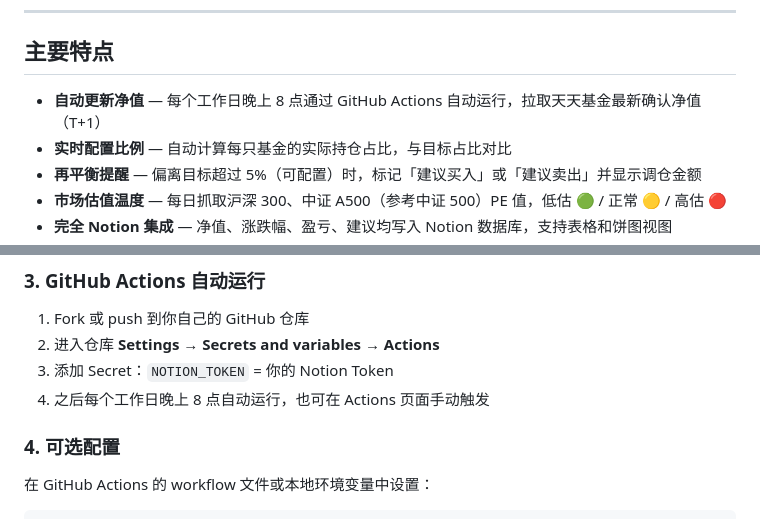
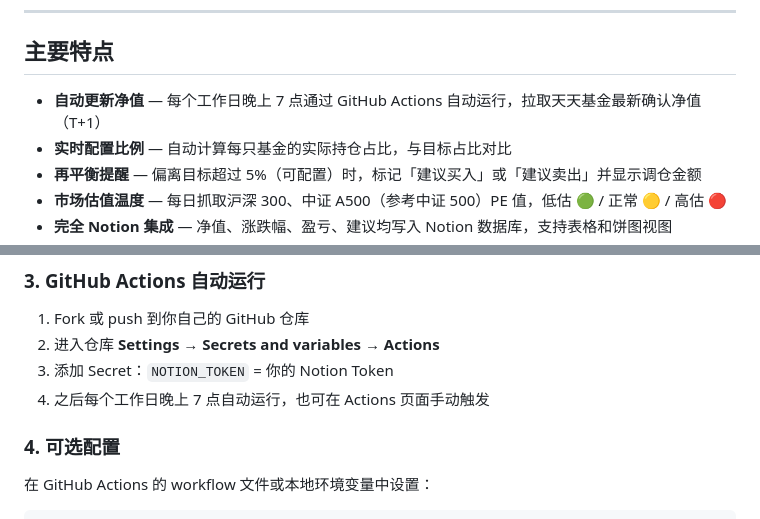
Before and after one commit to guoyingwei6/fund-monitor, a Markdown page: README.md, 2 parts joined by grey strips. Drawn GitHub-style.

Commit message:
Update documented fund monitor schedule

```diff
--- a/README.md
+++ b/README.md
@@ -40,7 +40,7 @@
 
 ## 主要特点
 
-- **自动更新净值** — 每个工作日晚上 8 点通过 GitHub Actions 自动运行，拉取天天基金最新确认净值（T+1）
+- **自动更新净值** — 每个工作日晚上 7 点通过 GitHub Actions 自动运行，拉取天天基金最新确认净值（T+1）
 - **实时配置比例** — 自动计算每只基金的实际持仓占比，与目标占比对比
 - **再平衡提醒** — 偏离目标超过 5%（可配置）时，标记「建议买入」或「建议卖出」并显示调仓金额
 - **市场估值温度** — 每日抓取沪深 300、中证 A500（参考中证 500）PE 值，低估 🟢 / 正常 🟡 / 高估 🔴
@@ -105,7 +105,7 @@ python fund_monitor.py
 1. Fork 或 push 到你自己的 GitHub 仓库
 2. 进入仓库 **Settings → Secrets and variables → Actions**
 3. 添加 Secret：`NOTION_TOKEN` = 你的 Notion Token
-4. 之后每个工作日晚上 8 点自动运行，也可在 Actions 页面手动触发
+4. 之后每个工作日晚上 7 点自动运行，也可在 Actions 页面手动触发
 
 ### 4. 可选配置
 
```
Also changed, not shown: other parts of README.md (+1 -1 lines).
